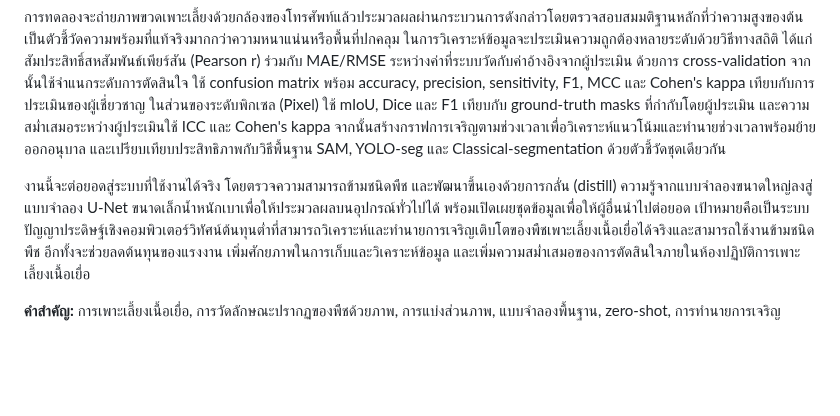
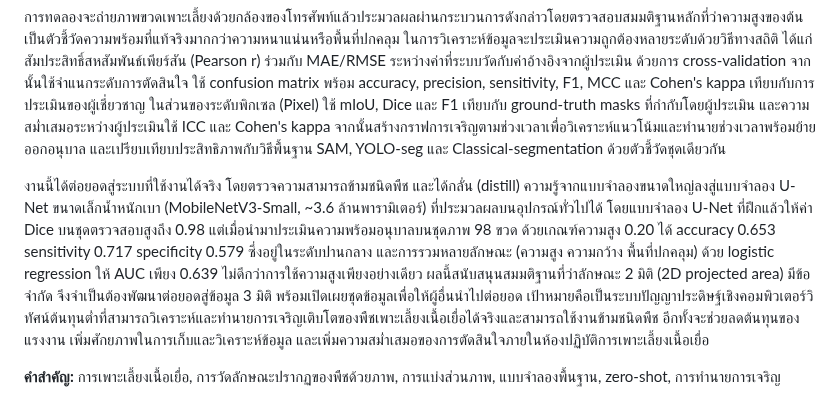
Before and after one commit to peeradon4778/VitroVision, a Markdown page: docs/abstract_sims_final.md, the part around the change. GitHub-like rendering; blank space fills up the shorter version.

Commit message:
docs: อัปเดตบทคัดย่อและระเบียบวิธีให้สะท้อนโมเดล U-Net เทรนเสร็จ (val_dice 0.98, threshold 0.20, acc 0.653)

```diff
--- a/docs/abstract_sims_final.md
+++ b/docs/abstract_sims_final.md
@@ -16,6 +16,6 @@
 
 การทดลองจะถ่ายภาพขวดเพาะเลี้ยงด้วยกล้องของโทรศัพท์แล้วประมวลผลผ่านกระบวนการดังกล่าวโดยตรวจสอบสมมติฐานหลักที่ว่าความสูงของต้นเป็นตัวชี้วัดความพร้อมที่แท้จริงมากกว่าความหนาแน่นหรือพื้นที่ปกคลุม ในการวิเคราะห์ข้อมูลจะประเมินความถูกต้องหลายระดับด้วยวิธีทางสถิติ ได้แก่ สัมประสิทธิ์สหสัมพันธ์เพียร์สัน (Pearson r) ร่วมกับ MAE/RMSE ระหว่างค่าที่ระบบวัดกับค่าอ้างอิงจากผู้ประเมิน ด้วยการ cross-validation จากนั้นใช้จำแนกระดับการตัดสินใจ ใช้ confusion matrix พร้อม accuracy, precision, sensitivity, F1, MCC และ Cohen's kappa เทียบกับการประเมินของผู้เชี่ยวชาญ ในส่วนของระดับพิกเซล (Pixel) ใช้ mIoU, Dice และ F1 เทียบกับ ground-truth masks ที่กำกับโดยผู้ประเมิน และความสม่ำเสมอระหว่างผู้ประเมินใช้ ICC และ Cohen's kappa จากนั้นสร้างกราฟการเจริญตามช่วงเวลาเพื่อวิเคราะห์แนวโน้มและทำนายช่วงเวลาพร้อมย้ายออกอนุบาล และเปรียบเทียบประสิทธิภาพกับวิธีพื้นฐาน SAM, YOLO-seg และ Classical-segmentation ด้วยตัวชี้วัดชุดเดียวกัน
 
-งานนี้จะต่อยอดสู่ระบบที่ใช้งานได้จริง โดยตรวจความสามารถข้ามชนิดพืช และพัฒนาขึ้นเองด้วยการกลั่น (distill) ความรู้จากแบบจำลองขนาดใหญ่ลงสู่แบบจำลอง U-Net ขนาดเล็กน้ำหนักเบาเพื่อให้ประมวลผลบนอุปกรณ์ทั่วไปได้ พร้อมเปิดเผยชุดข้อมูลเพื่อให้ผู้อื่นนำไปต่อยอด เป้าหมายคือเป็นระบบปัญญาประดิษฐ์เชิงคอมพิวเตอร์วิทัศน์ต้นทุนต่ำที่สามารถวิเคราะห์และทำนายการเจริญเติบโตของพืชเพาะเลี้ยงเนื้อเยื่อได้จริงและสามารถใช้งานข้ามชนิดพืช อีกทั้งจะช่วยลดต้นทุนของแรงงาน เพิ่มศักยภาพในการเก็บและวิเคราะห์ข้อมูล และเพิ่มความสม่ำเสมอของการตัดสินใจภายในห้องปฏิบัติการเพาะเลี้ยงเนื้อเยื่อ
+งานนี้ได้ต่อยอดสู่ระบบที่ใช้งานได้จริง โดยตรวจความสามารถข้ามชนิดพืช และได้กลั่น (distill) ความรู้จากแบบจำลองขนาดใหญ่ลงสู่แบบจำลอง U-Net ขนาดเล็กน้ำหนักเบา (MobileNetV3-Small, ~3.6 ล้านพารามิเตอร์) ที่ประมวลผลบนอุปกรณ์ทั่วไปได้ โดยแบบจำลอง U-Net ที่ฝึกแล้วให้ค่า Dice บนชุดตรวจสอบสูงถึง 0.98 แต่เมื่อนำมาประเมินความพร้อมอนุบาลบนชุดภาพ 98 ขวด ด้วยเกณฑ์ความสูง 0.20 ได้ accuracy 0.653 sensitivity 0.717 specificity 0.579 ซึ่งอยู่ในระดับปานกลาง และการรวมหลายลักษณะ (ความสูง ความกว้าง พื้นที่ปกคลุม) ด้วย logistic regression ให้ AUC เพียง 0.639 ไม่ดีกว่าการใช้ความสูงเพียงอย่างเดียว ผลนี้สนับสนุนสมมติฐานที่ว่าลักษณะ 2 มิติ (2D projected area) มีข้อจำกัด จึงจำเป็นต้องพัฒนาต่อยอดสู่ข้อมูล 3 มิติ พร้อมเปิดเผยชุดข้อมูลเพื่อให้ผู้อื่นนำไปต่อยอด เป้าหมายคือเป็นระบบปัญญาประดิษฐ์เชิงคอมพิวเตอร์วิทัศน์ต้นทุนต่ำที่สามารถวิเคราะห์และทำนายการเจริญเติบโตของพืชเพาะเลี้ยงเนื้อเยื่อได้จริงและสามารถใช้งานข้ามชนิดพืช อีกทั้งจะช่วยลดต้นทุนของแรงงาน เพิ่มศักยภาพในการเก็บและวิเคราะห์ข้อมูล และเพิ่มความสม่ำเสมอของการตัดสินใจภายในห้องปฏิบัติการเพาะเลี้ยงเนื้อเยื่อ
 
 **คำสำคัญ:** การเพาะเลี้ยงเนื้อเยื่อ, การวัดลักษณะปรากฏของพืชด้วยภาพ, การแบ่งส่วนภาพ, แบบจำลองพื้นฐาน, zero-shot, การทำนายการเจริญ
```
Also changed, not shown: docs/proposal_ysc.md (+3 -3 lines).
